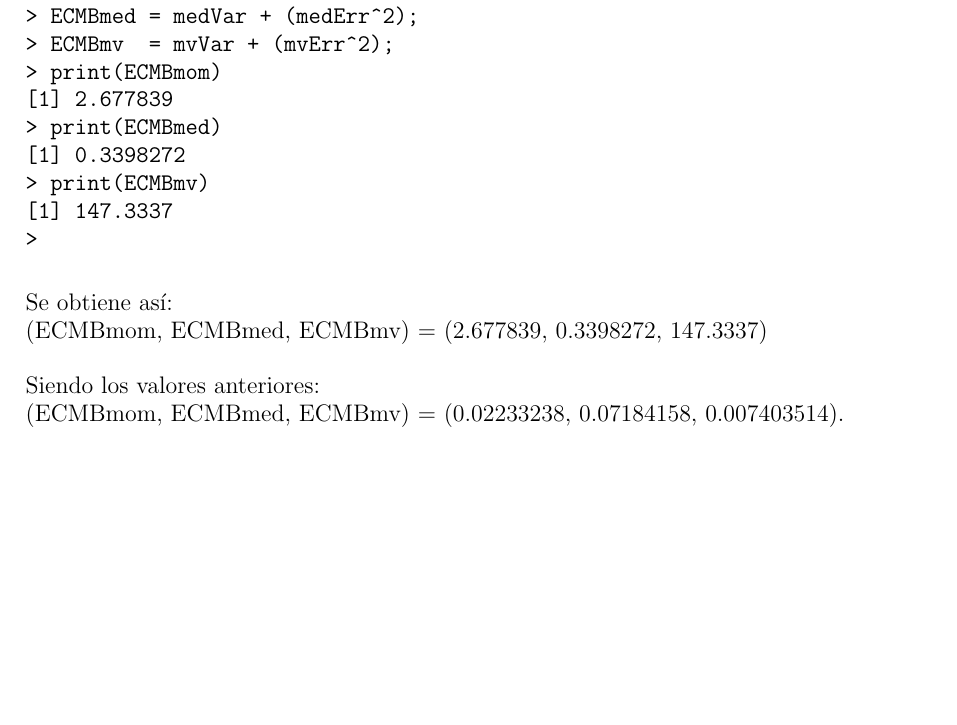
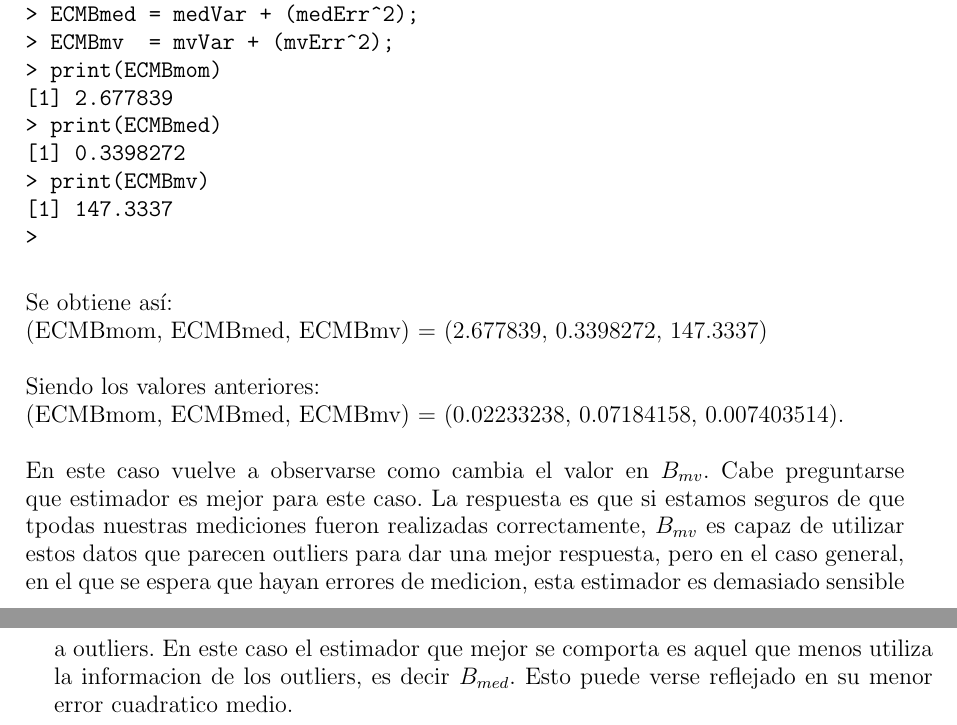
Before and after one commit to maventura/probability-and-statistics, a LaTeX paper (main.tex, which reads ej9.tex): part of page 16 of 16 before the commit and two parts of pages 16 and 17 of 17 after it, the two joined at a grey line, cut so that both start at the same text, the shorter picture padded with empty space. Compiled offline with pdfLaTeX.

Commit message:
conclusion

```diff
--- a/ej9.tex
+++ b/ej9.tex
@@ -110,10 +110,10 @@ Se obtiene así:\\
 (ECMBmom, ECMBmed, ECMBmv) = (2.677839, 0.3398272, 147.3337)\\
 ~\\
 Siendo los valores anteriores:\\
- (ECMBmom, ECMBmed, ECMBmv) = (0.02233238, 0.07184158, 0.007403514).
- \\
+ (ECMBmom, ECMBmed, ECMBmv) = (0.02233238, 0.07184158, 0.007403514).\\
  ~\\
-
+En este caso vuelve a observarse como cambia el valor en $B_{mv}$. Cabe preguntarse que estimador es mejor para este caso.
+La respuesta es que si estamos seguros de que tpodas nuestras mediciones fueron realizadas correctamente, $B_{mv}$ es capaz de utilizar estos datos que parecen outliers para dar una mejor respuesta, pero en el caso general, en el que se espera que hayan errores de medicion, esta estimador es demasiado sensible a outliers. En este caso el estimador que mejor se comporta es aquel que menos utiliza la informacion de los outliers, es decir $B_{med}$. Esto puede verse reflejado en su menor error cuadratico medio.
 
 \end{subsection}
 \end{section}
```
